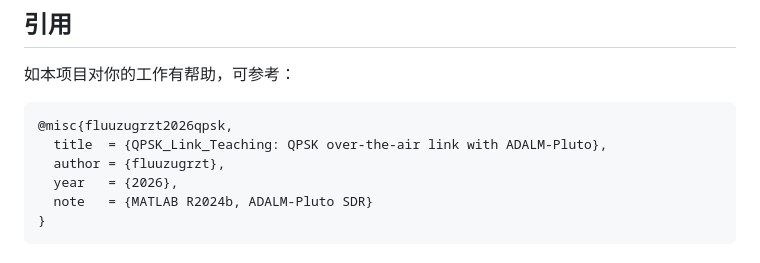
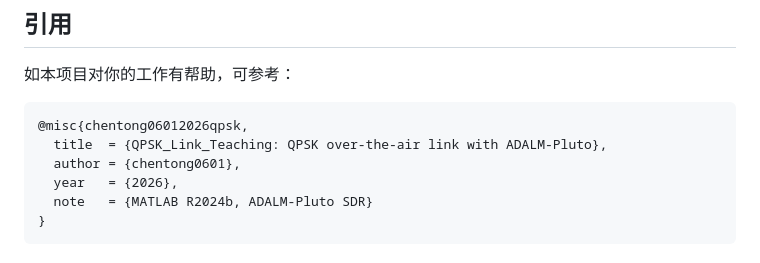
Before and after one commit to chentong0601/QPSK_Link_Teaching, a Markdown page: README.md, the part around the change. Drawn GitHub-style.

Commit message:
docs: bibtex 引用作者改为新账号 chentong0601

````diff
--- a/README.md
+++ b/README.md
@@ -231,9 +231,9 @@ QPSK_Link_Teaching/
 如本项目对你的工作有帮助，可参考：
 
 ```bibtex
-@misc{fluuzugrzt2026qpsk,
+@misc{chentong06012026qpsk,
   title  = {QPSK_Link_Teaching: QPSK over-the-air link with ADALM-Pluto},
-  author = {fluuzugrzt},
+  author = {chentong0601},
   year   = {2026},
   note   = {MATLAB R2024b, ADALM-Pluto SDR}
 }
````
